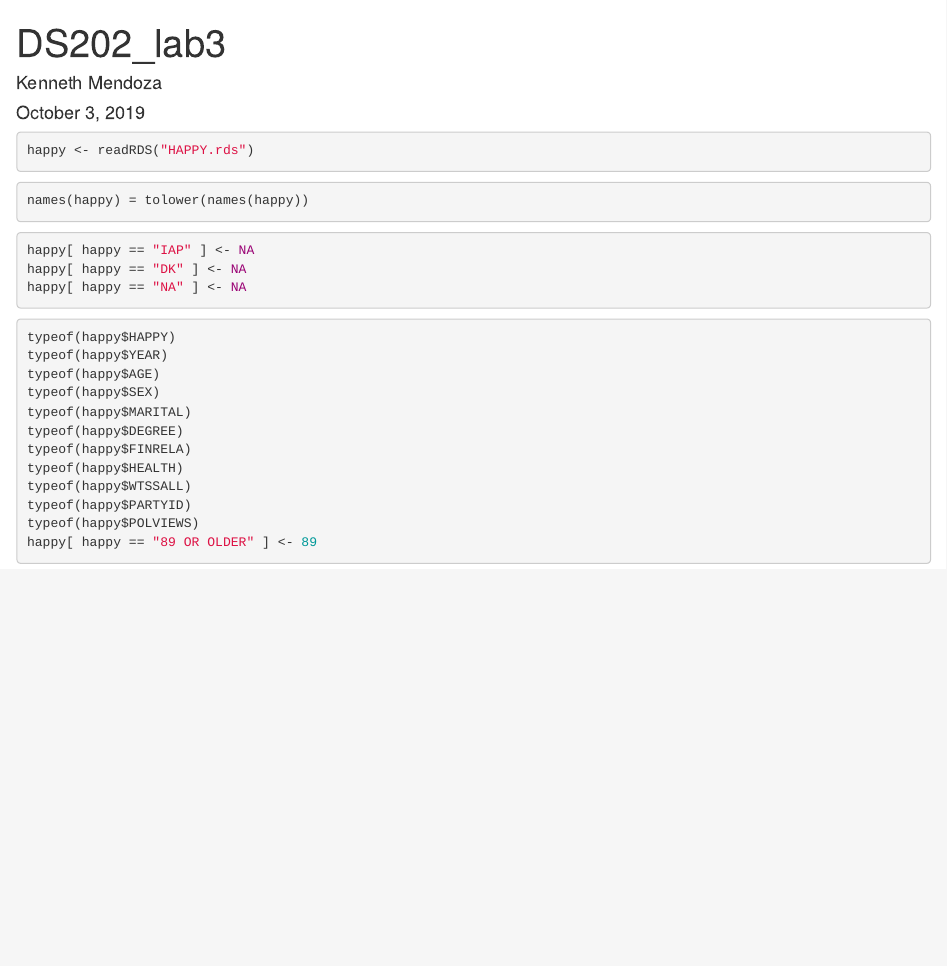
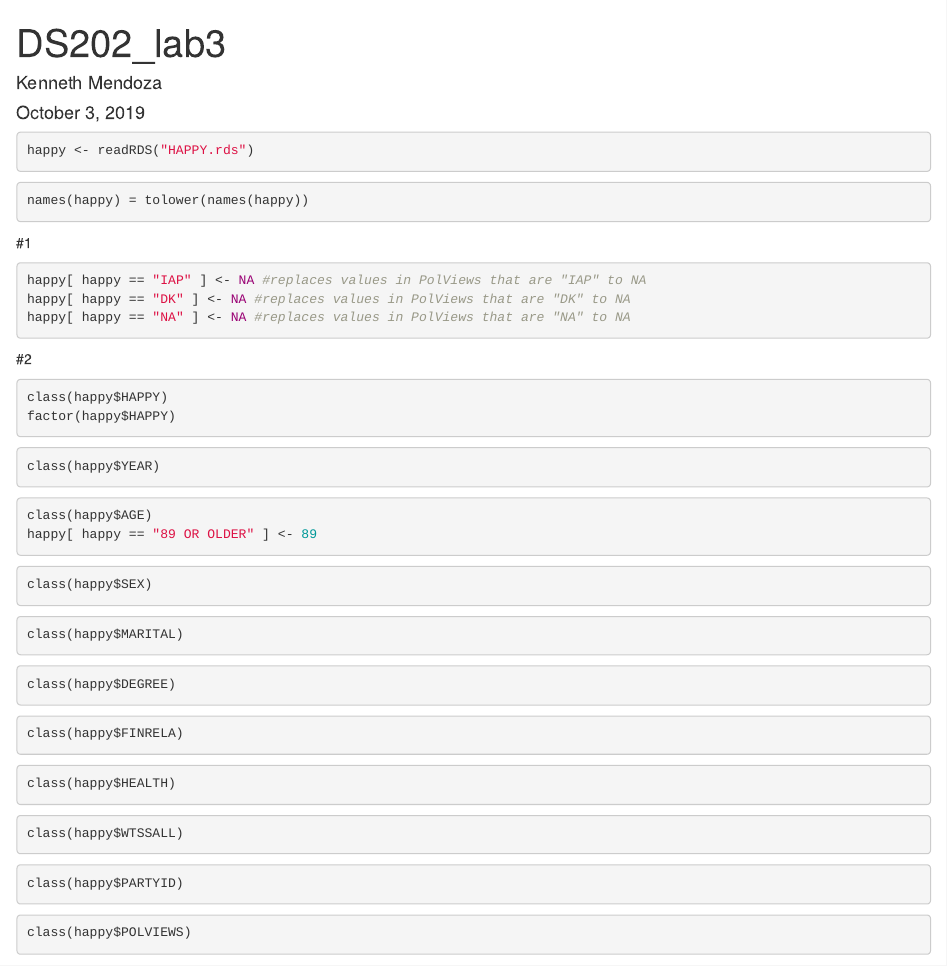
Before and after one commit to Kenneh7/ds202_lab3, an R Markdown document (ds202_lab3.Rmd): the page in a window 1100 px wide, from its top. Rendered offline with R 4.5, knitr and Pandoc, with nearby package versions.

Commit message:
worked on the cleaning aspect of the lab

````diff
--- a/ds202_lab3.Rmd
+++ b/ds202_lab3.Rmd
@@ -17,24 +17,57 @@ happy <- readRDS("HAPPY.rds")
 names(happy) = tolower(names(happy))
 ```
 
+#1
+```{r,eval=FALSE}
+happy[ happy == "IAP" ] <- NA #replaces values in PolViews that are "IAP" to NA
+happy[ happy == "DK" ] <- NA #replaces values in PolViews that are "DK" to NA
+happy[ happy == "NA" ] <- NA #replaces values in PolViews that are "NA" to NA
+```
 
+#2
 ```{r,eval=FALSE}
-happy[ happy == "IAP" ] <- NA
-happy[ happy == "DK" ] <- NA
-happy[ happy == "NA" ] <- NA
+class(happy$HAPPY)
+factor(happy$HAPPY)
+```
+```{r,eval=FALSE}
+class(happy$YEAR)
+```
+```{r,eval=FALSE}
+class(happy$AGE)
+happy[ happy == "89 OR OLDER" ] <- 89
 ```
 
 ```{r,eval=FALSE}
-typeof(happy$HAPPY)
-typeof(happy$YEAR)
-typeof(happy$AGE)
-typeof(happy$SEX)
-typeof(happy$MARITAL)
-typeof(happy$DEGREE)
-typeof(happy$FINRELA)
-typeof(happy$HEALTH)
-typeof(happy$WTSSALL)
-typeof(happy$PARTYID)
-typeof(happy$POLVIEWS)
-happy[ happy == "89 OR OLDER" ] <- 89
+class(happy$SEX)
 ```
+
+```{r,eval=FALSE}
+class(happy$MARITAL)
+```
+
+```{r,eval=FALSE}
+class(happy$DEGREE)
+```
+
+```{r,eval=FALSE}
+class(happy$FINRELA)
+```
+
+```{r,eval=FALSE}
+class(happy$HEALTH)
+```
+
+```{r,eval=FALSE}
+class(happy$WTSSALL)
+```
+
+```{r,eval=FALSE}
+class(happy$PARTYID)
+```
+
+```{r,eval=FALSE}
+class(happy$POLVIEWS)
+```
+
+
+#3
````
Also changed, not shown: ds202_lab3.html (added).
